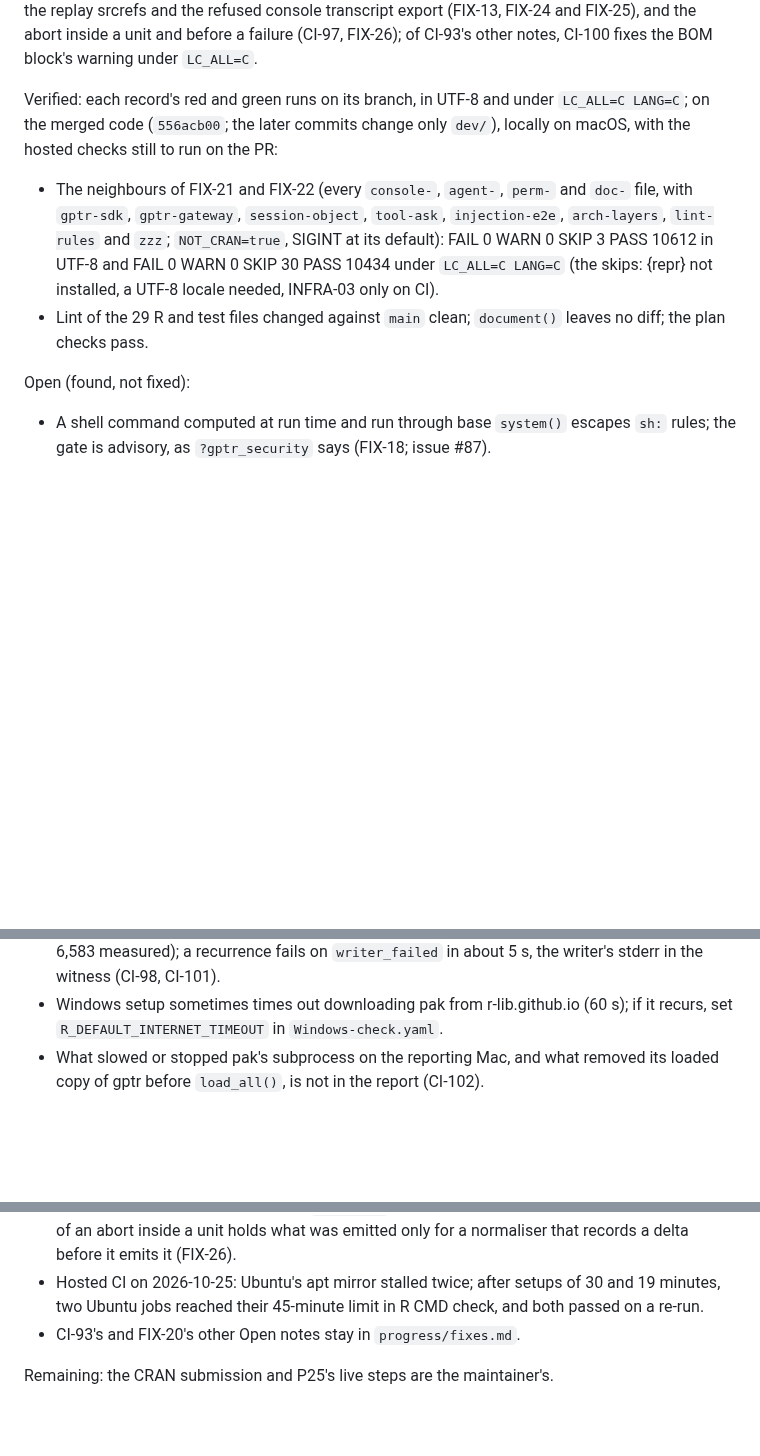
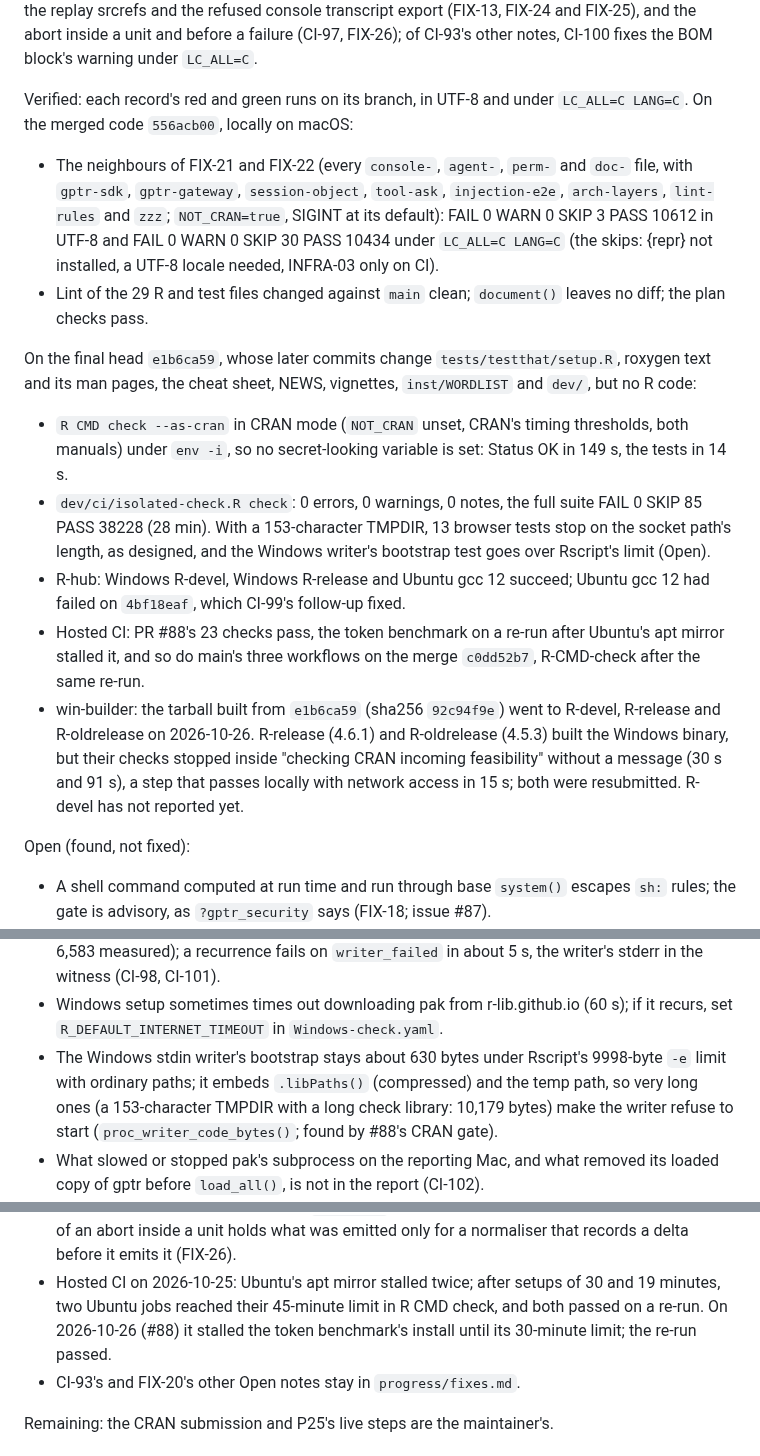
Before and after one commit to Broccolito/gptr, a Markdown page: dev/HANDOFF.md, 3 parts joined by grey strips. Drawn GitHub-style; blank space fills up the shorter version.

Commit message:
docs(dev): HANDOFF and PROGRESS record the final head's checks
Co-Authored-By: Claude Opus 5.5 <noreply@anthropic.com>

```diff
--- a/dev/HANDOFF.md
+++ b/dev/HANDOFF.md
@@ -44,9 +44,8 @@ look (FIX-15, FIX-23), the replay srcrefs and the refused console transcript exp
 and FIX-25), and the abort inside a unit and before a failure (CI-97, FIX-26); of CI-93's other
 notes, CI-100 fixes the BOM block's warning under `LC_ALL=C`.
 
-Verified: each record's red and green runs on its branch, in UTF-8 and under `LC_ALL=C LANG=C`;
-on the merged code (`556acb00`; the later commits change only `dev/`), locally on macOS, with the
-hosted checks still to run on the PR:
+Verified: each record's red and green runs on its branch, in UTF-8 and under `LC_ALL=C LANG=C`.
+On the merged code `556acb00`, locally on macOS:
 
 - The neighbours of FIX-21 and FIX-22 (every `console-`, `agent-`, `perm-` and `doc-` file, with
   `gptr-sdk`, `gptr-gateway`, `session-object`, `tool-ask`, `injection-e2e`, `arch-layers`,
@@ -55,6 +54,25 @@ hosted checks still to run on the PR:
   installed, a UTF-8 locale needed, INFRA-03 only on CI).
 - Lint of the 29 R and test files changed against `main` clean; `document()` leaves no diff; the
   plan checks pass.
+
+On the final head `e1b6ca59`, whose later commits change `tests/testthat/setup.R`, roxygen text
+and its man pages, the cheat sheet, NEWS, vignettes, `inst/WORDLIST` and `dev/`, but no R code:
+
+- `R CMD check --as-cran` in CRAN mode (`NOT_CRAN` unset, CRAN's timing thresholds, both manuals)
+  under `env -i`, so no secret-looking variable is set: Status OK in 149 s, the tests in 14 s.
+- `dev/ci/isolated-check.R check`: 0 errors, 0 warnings, 0 notes, the full suite FAIL 0 SKIP 85
+  PASS 38228 (28 min). With a 153-character TMPDIR, 13 browser tests stop on the socket path's
+  length, as designed, and the Windows writer's bootstrap test goes over Rscript's limit (Open).
+- R-hub: Windows R-devel, Windows R-release and Ubuntu gcc 12 succeed; Ubuntu gcc 12 had failed
+  on `4bf18eaf`, which CI-99's follow-up fixed.
+- Hosted CI: PR #88's 23 checks pass, the token benchmark on a re-run after Ubuntu's apt mirror
+  stalled it, and so do main's three workflows on the merge `c0dd52b7`, R-CMD-check after the same
+  re-run.
+- win-builder: the tarball built from `e1b6ca59` (sha256 `92c94f9e`) went to R-devel, R-release and
+  R-oldrelease on 2026-10-26. R-release (4.6.1) and R-oldrelease (4.5.3) built the Windows binary,
+  but their checks stopped inside "checking CRAN incoming feasibility" without a message (30 s and
+  91 s), a step that passes locally with network access in 15 s; both were resubmitted. R-devel has
+  not reported yet.
 
 Open (found, not fixed):
 
@@ -93,6 +111,10 @@ Open (found, not fixed):
   witness (CI-98, CI-101).
 - Windows setup sometimes times out downloading pak from r-lib.github.io (60 s); if it recurs, set
   `R_DEFAULT_INTERNET_TIMEOUT` in `Windows-check.yaml`.
+- The Windows stdin writer's bootstrap stays about 630 bytes under Rscript's 9998-byte `-e` limit
+  with ordinary paths; it embeds `.libPaths()` (compressed) and the temp path, so very long ones
+  (a 153-character TMPDIR with a long check library: 10,179 bytes) make the writer refuse to start
+  (`proc_writer_code_bytes()`; found by #88's CRAN gate).
 - What slowed or stopped pak's subprocess on the reporting Mac, and what removed its loaded copy of
   gptr before `load_all()`, is not in the report (CI-102).
 - No CRAN test reaches 10 R files: `artifact-registry`, `bridge-lang`, `console-jsonl`,
@@ -111,7 +133,9 @@ Open (found, not fixed):
   partial of an abort inside a unit holds what was emitted only for a normaliser that records a
   delta before it emits it (FIX-26).
 - Hosted CI on 2026-10-25: Ubuntu's apt mirror stalled twice; after setups of 30 and 19 minutes, two
-  Ubuntu jobs reached their 45-minute limit in R CMD check, and both passed on a re-run.
+  Ubuntu jobs reached their 45-minute limit in R CMD check, and both passed on a re-run. On
+  2026-10-26 (#88) it stalled the token benchmark's install until its 30-minute limit; the re-run
+  passed.
 - CI-93's and FIX-20's other Open notes stay in `progress/fixes.md`.
 
 Remaining: the CRAN submission and P25's live steps are the maintainer's.
```
Also changed, not shown: dev/PROGRESS.md (+2 -2 lines).
